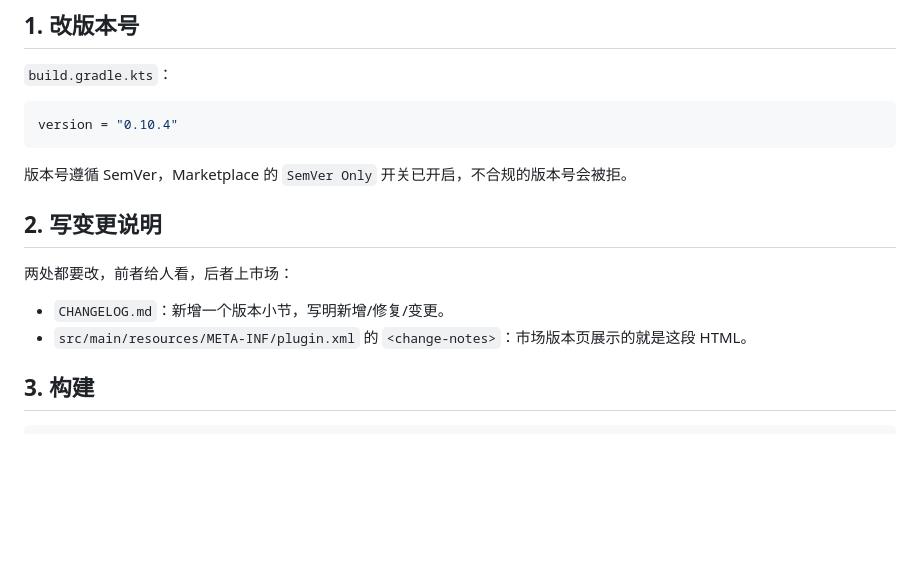
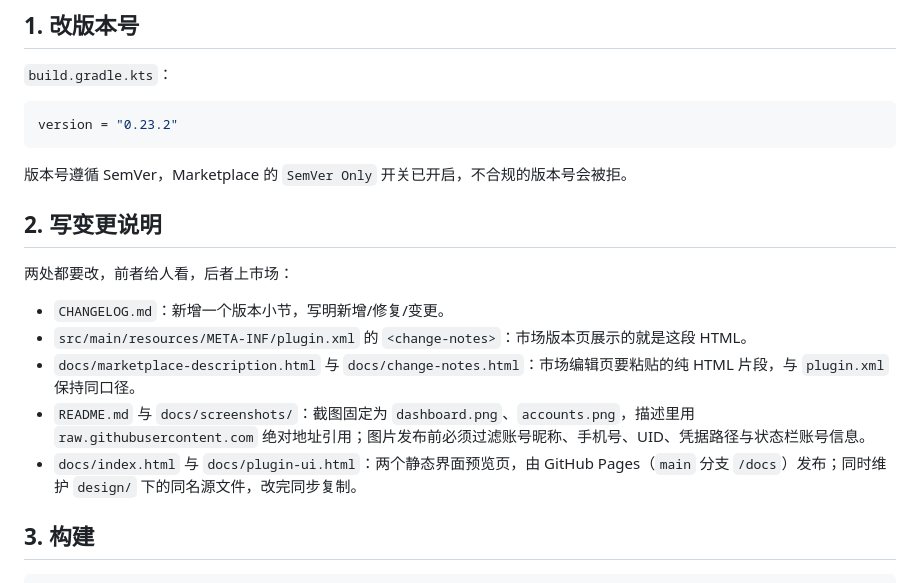
Before and after one commit to qiXiaoFanTomato/codebuddy-account-manager, a Markdown page: docs/release.md, the part around the change. Drawn GitHub-style; blank space fills up the shorter version.

````diff
--- a/docs/release.md
+++ b/docs/release.md
@@ -7,7 +7,7 @@
 `build.gradle.kts`：
 
 ```kotlin
-version = "0.10.4"
+version = "0.23.2"
 ```
 
 版本号遵循 SemVer，Marketplace 的 `SemVer Only` 开关已开启，不合规的版本号会被拒。
@@ -18,6 +18,9 @@ version = "0.10.4"
 
 - `CHANGELOG.md`：新增一个版本小节，写明新增/修复/变更。
 - `src/main/resources/META-INF/plugin.xml` 的 `<change-notes>`：市场版本页展示的就是这段 HTML。
+- `docs/marketplace-description.html` 与 `docs/change-notes.html`：市场编辑页要粘贴的纯 HTML 片段，与 `plugin.xml` 保持同口径。
+- `README.md` 与 `docs/screenshots/`：截图固定为 `dashboard.png`、`accounts.png`，描述里用 `raw.githubusercontent.com` 绝对地址引用；图片发布前必须过滤账号昵称、手机号、UID、凭据路径与状态栏账号信息。
+- `docs/index.html` 与 `docs/plugin-ui.html`：两个静态界面预览页，由 GitHub Pages（`main` 分支 `/docs`）发布；同时维护 `design/` 下的同名源文件，改完同步复制。
 
 ## 3. 构建
 
````
Also changed, not shown: CHANGELOG.md (+18 -0 lines), README.md (+12 -3 lines), docs/screenshots/account-panel.png (deleted), docs/screenshots/accounts.png (added), docs/screenshots/dashboard.png (added), 8 other files.
